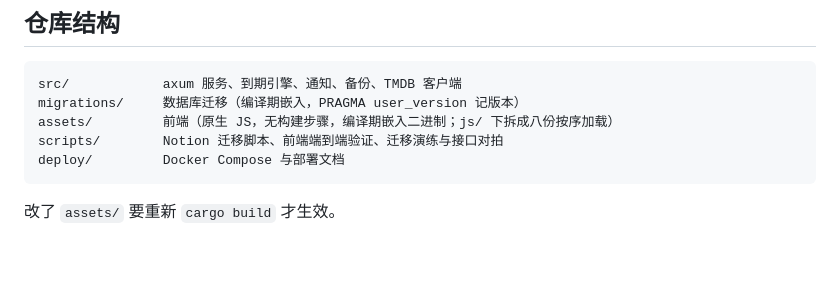
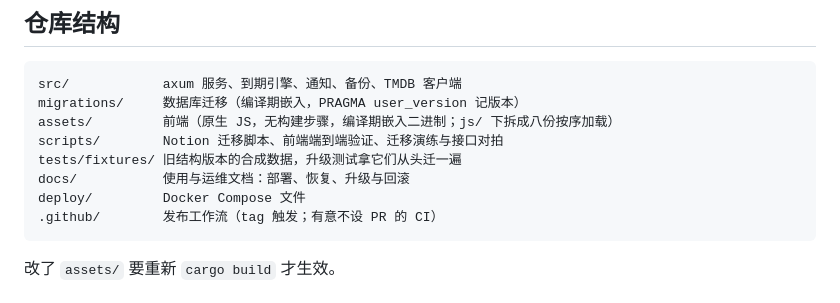
Before and after one commit to Lynthar/Kalends, a Markdown page: README.zh-CN.md, the part around the change. GitHub-like rendering; blank space fills up the shorter version.

````diff
--- a/README.zh-CN.md
+++ b/README.zh-CN.md
@@ -69,7 +69,10 @@ src/            axum 服务、到期引擎、通知、备份、TMDB 客户端
 migrations/     数据库迁移（编译期嵌入，PRAGMA user_version 记版本）
 assets/         前端（原生 JS，无构建步骤，编译期嵌入二进制；js/ 下拆成八份按序加载）
 scripts/        Notion 迁移脚本、前端端到端验证、迁移演练与接口对拍
-deploy/         Docker Compose 与部署文档
+tests/fixtures/ 旧结构版本的合成数据，升级测试拿它们从头迁一遍
+docs/           使用与运维文档：部署、恢复、升级与回滚
+deploy/         Docker Compose 文件
+.github/        发布工作流（tag 触发；有意不设 PR 的 CI）
 ```
 
 改了 `assets/` 要重新 `cargo build` 才生效。
````
Also changed, not shown: README.md (+4 -1 lines).
